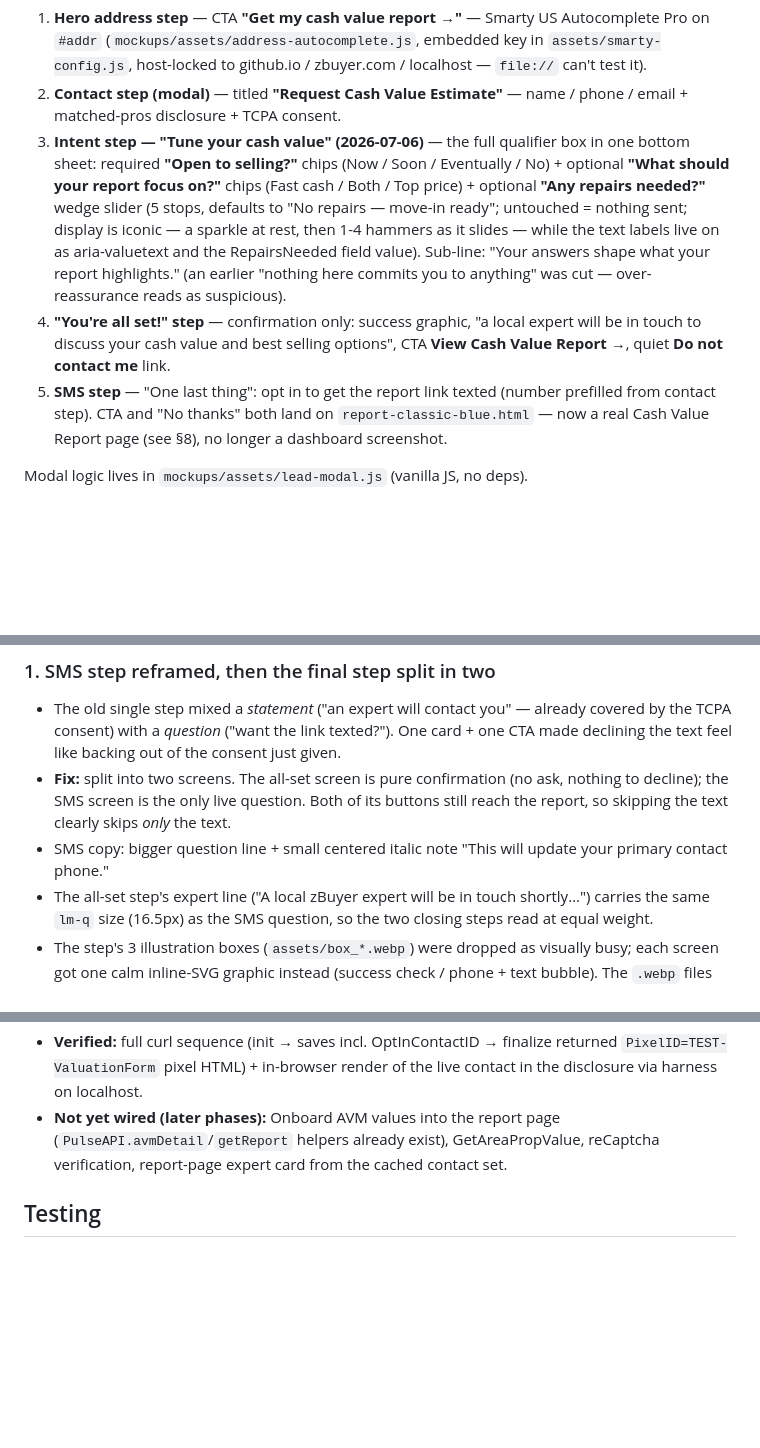
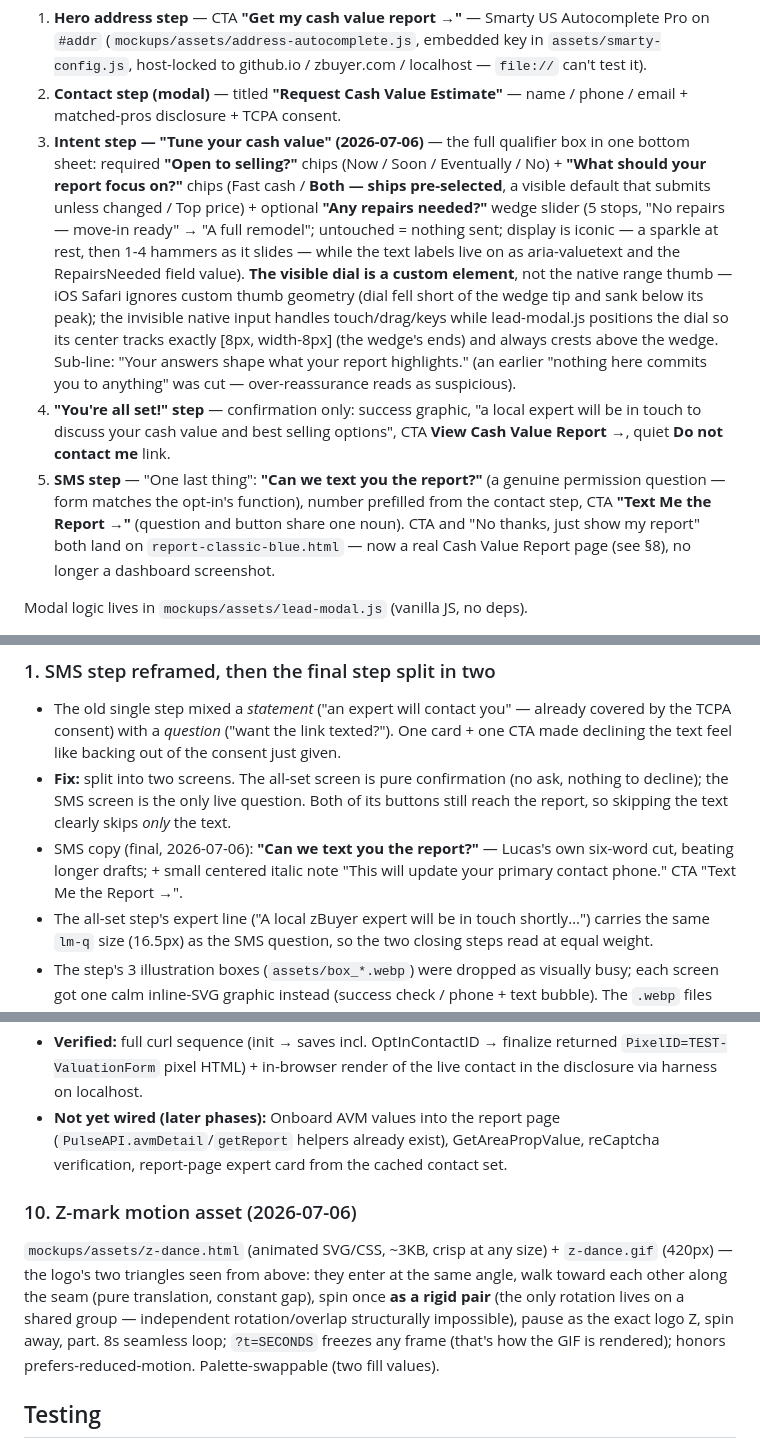
Before and after one commit to ledwards-zbuyer/new-zbuyer, a Markdown page: HANDOFF.md, 3 parts joined by grey strips. GitHub-like rendering; blank space fills up the shorter version.

Commit message:
HANDOFF: intent-step defaults, custom dial, SMS copy, Z motion asset
Co-Authored-By: Claude Opus 4.8 (1M context) <noreply@anthropic.com>

```diff
--- a/HANDOFF.md
+++ b/HANDOFF.md
@@ -38,18 +38,26 @@ API — see §9. The homepage and compare pages remain inert demos.
    email + matched-pros disclosure + TCPA consent.
 3. **Intent step — "Tune your cash value" (2026-07-06)** — the full qualifier box in one bottom
    sheet: required **"Open to selling?"** chips (Now / Soon / Eventually / No) +
-   optional **"What should your report focus on?"** chips (Fast cash / Both / Top
-   price) + optional **"Any repairs needed?"** wedge slider (5 stops, defaults to
-   "No repairs — move-in ready"; untouched = nothing sent; display is iconic — a
-   sparkle at rest, then 1-4 hammers as it slides — while the text labels live on as
-   aria-valuetext and the RepairsNeeded field value). Sub-line: "Your answers
+   **"What should your report focus on?"** chips (Fast cash / **Both — ships
+   pre-selected**, a visible default that submits unless changed / Top price) +
+   optional **"Any repairs needed?"** wedge slider (5 stops, "No repairs — move-in
+   ready" → "A full remodel"; untouched = nothing sent; display is iconic — a sparkle
+   at rest, then 1-4 hammers as it slides — while the text labels live on as
+   aria-valuetext and the RepairsNeeded field value). **The visible dial is a custom
+   element**, not the native range thumb — iOS Safari ignores custom thumb geometry
+   (dial fell short of the wedge tip and sank below its peak); the invisible native
+   input handles touch/drag/keys while lead-modal.js positions the dial so its center
+   tracks exactly [8px, width-8px] (the wedge's ends) and always crests above the
+   wedge. Sub-line: "Your answers
    shape what your report highlights." (an earlier "nothing here commits you to
    anything" was cut — over-reassurance reads as suspicious).
 4. **"You're all set!" step** — confirmation only: success graphic, "a local expert will
    be in touch to discuss your cash value and best selling options",
    CTA **View Cash Value Report →**, quiet **Do not contact me** link.
-5. **SMS step** — "One last thing": opt in to get the report link texted
-   (number prefilled from contact step). CTA and "No thanks" both land on
+5. **SMS step** — "One last thing": **"Can we text you the report?"** (a genuine
+   permission question — form matches the opt-in's function), number prefilled from
+   the contact step, CTA **"Text Me the Report →"** (question and button share one
+   noun). CTA and "No thanks, just show my report" both land on
    `report-classic-blue.html` — now a real Cash Value Report page (see §8),
    no longer a dashboard screenshot.
 
@@ -69,8 +77,9 @@ changing the funnel.
 - **Fix:** split into two screens. The all-set screen is pure confirmation (no ask, nothing
   to decline); the SMS screen is the only live question. Both of its buttons still reach the
   report, so skipping the text clearly skips *only* the text.
-- SMS copy: bigger question line + small centered italic note "This will update your
-  primary contact phone."
+- SMS copy (final, 2026-07-06): **"Can we text you the report?"** — Lucas's own
+  six-word cut, beating longer drafts; + small centered italic note "This will update
+  your primary contact phone." CTA "Text Me the Report →".
 - The all-set step's expert line ("A local zBuyer expert will be in touch shortly…")
   carries the same `lm-q` size (16.5px) as the SMS question, so the two closing steps
   read at equal weight.
@@ -298,6 +307,15 @@ fully static, no backend needed).
   (`PulseAPI.avmDetail`/`getReport` helpers already exist), GetAreaPropValue,
   reCaptcha verification, report-page expert card from the cached contact set.
 
+### 10. Z-mark motion asset (2026-07-06)
+`mockups/assets/z-dance.html` (animated SVG/CSS, ~3KB, crisp at any size) +
+`z-dance.gif` (420px) — the logo's two triangles seen from above: they enter at the
+same angle, walk toward each other along the seam (pure translation, constant gap),
+spin once **as a rigid pair** (the only rotation lives on a shared group — independent
+rotation/overlap structurally impossible), pause as the exact logo Z, spin away, part.
+8s seamless loop; `?t=SECONDS` freezes any frame (that's how the GIF is rendered);
+honors prefers-reduced-motion. Palette-swappable (two fill values).
+
 ## Testing
 
 - **Harness:** `mockups/shots/harness.html` (now tracked) iframes the real page
```
